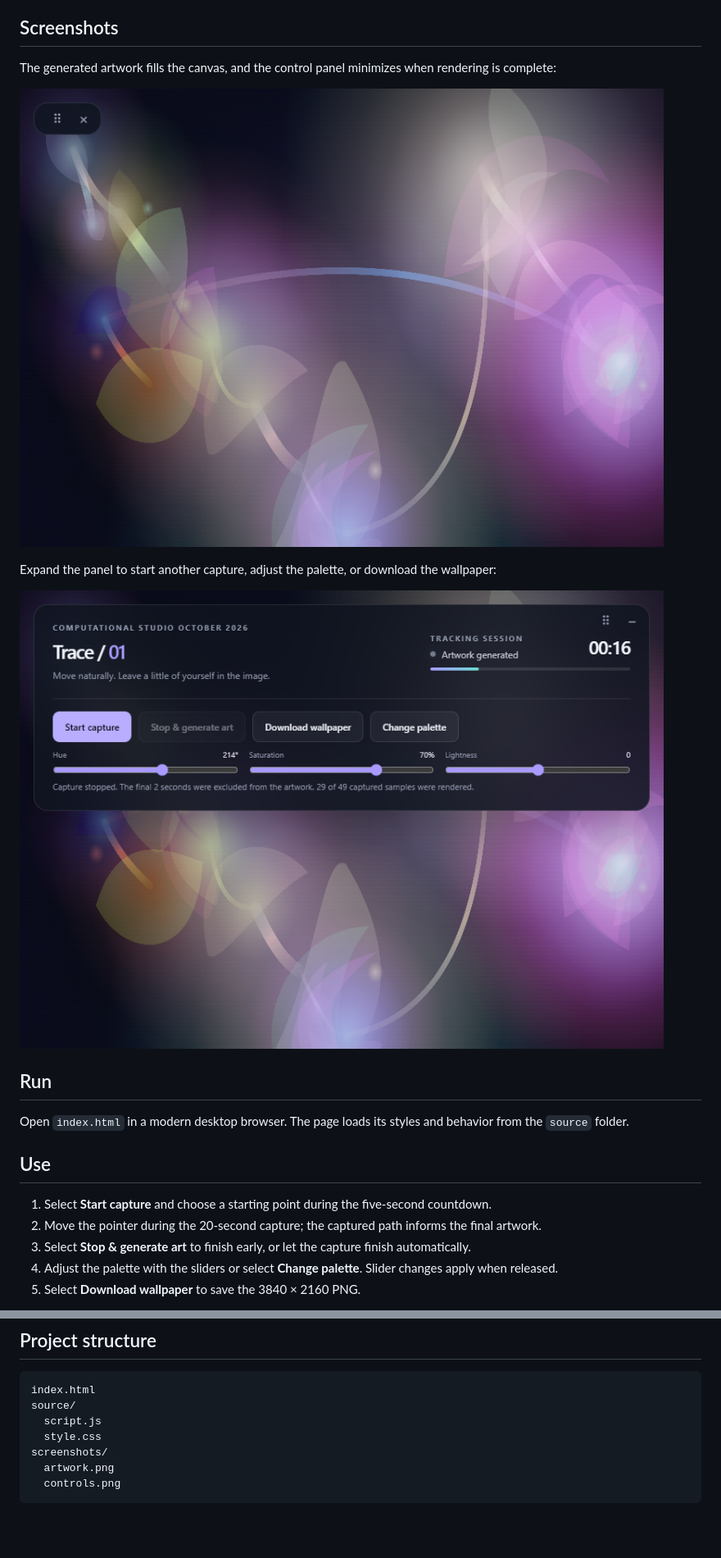
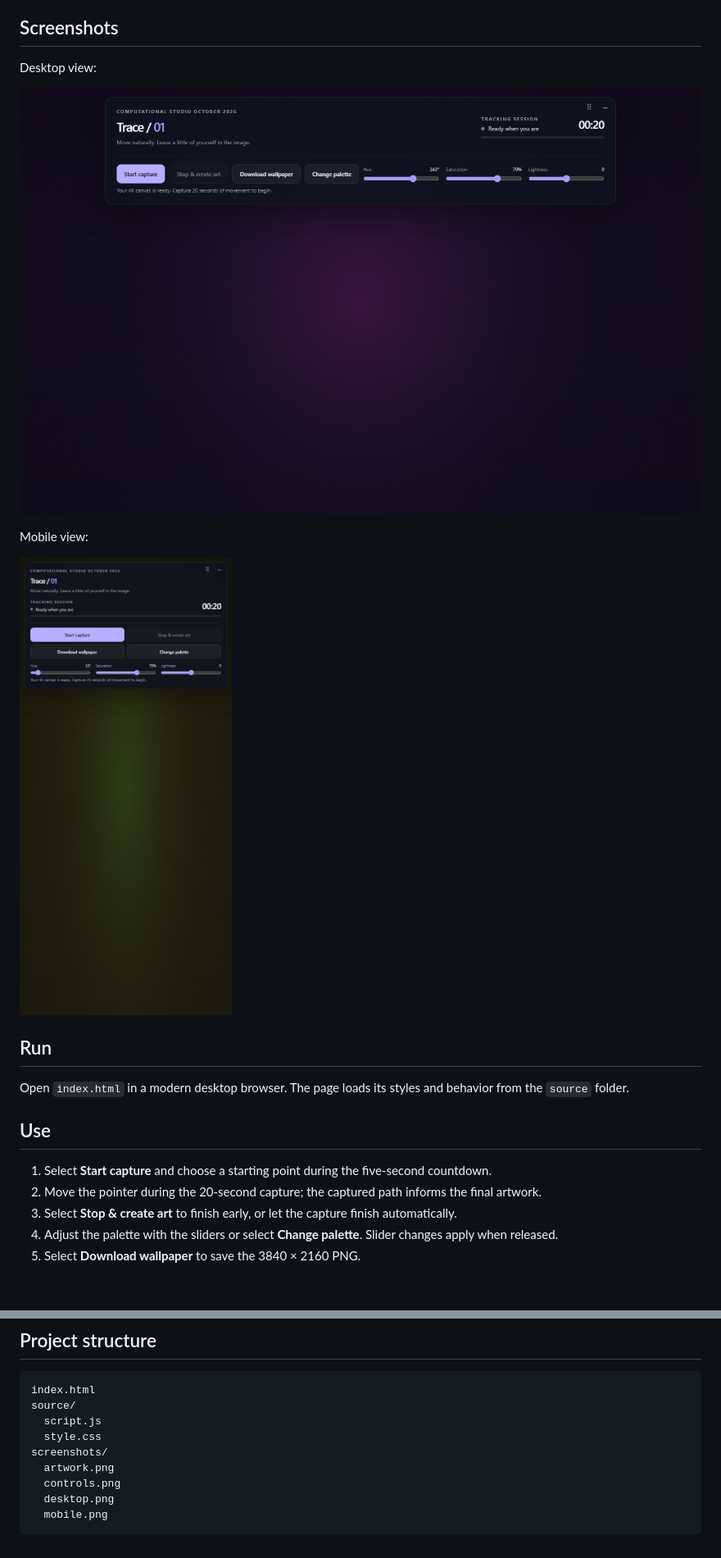
Before and after one commit to mlorberdev/2026-computational-art, a Markdown page: README.md, 2 parts joined by grey strips. Shown: that part at 82% size. Drawn GitHub-style; pictures changed too: screenshots/desktop.png (added), screenshots/mobile.png (added); blank space fills up the shorter version.

Commit message:
Added responsiveness for mobile layouts

````diff
--- a/README.md
+++ b/README.md
@@ -4,13 +4,13 @@ A self-contained mouse-tracking artwork generator built with vanilla JavaScript,
 
 ## Screenshots
 
-The generated artwork fills the canvas, and the control panel minimizes when rendering is complete:
+Desktop view:
 
-![Generated wallpaper with the control panel minimized](screenshots/artwork.png)
+![Trace interface on desktop](screenshots/desktop.png)
 
-Expand the panel to start another capture, adjust the palette, or download the wallpaper:
+Mobile view:
 
-![Artwork generator with the expanded control panel](screenshots/controls.png)
+![Trace interface on a mobile viewport](screenshots/mobile.png)
 
 ## Run
 
@@ -20,7 +20,7 @@ Open `index.html` in a modern desktop browser. The page loads its styles and beh
 
 1. Select **Start capture** and choose a starting point during the five-second countdown.
 2. Move the pointer during the 20-second capture; the captured path informs the final artwork.
-3. Select **Stop & generate art** to finish early, or let the capture finish automatically.
+3. Select **Stop & create art** to finish early, or let the capture finish automatically.
 4. Adjust the palette with the sliders or select **Change palette**. Slider changes apply when released.
 5. Select **Download wallpaper** to save the 3840 × 2160 PNG.
 
@@ -36,4 +36,6 @@ source/
 screenshots/
   artwork.png
   controls.png
+  desktop.png
+  mobile.png
 ```
````
Also changed, not shown: 3 other files.
